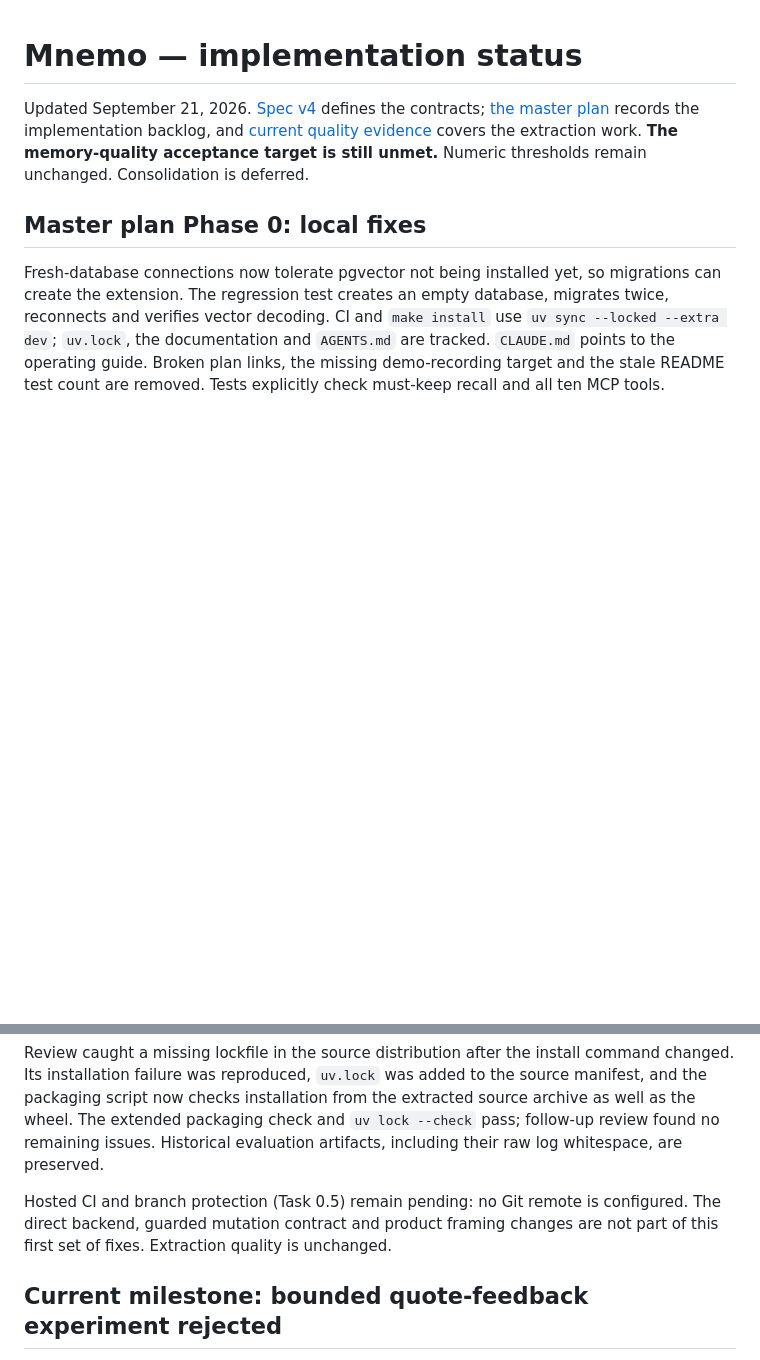
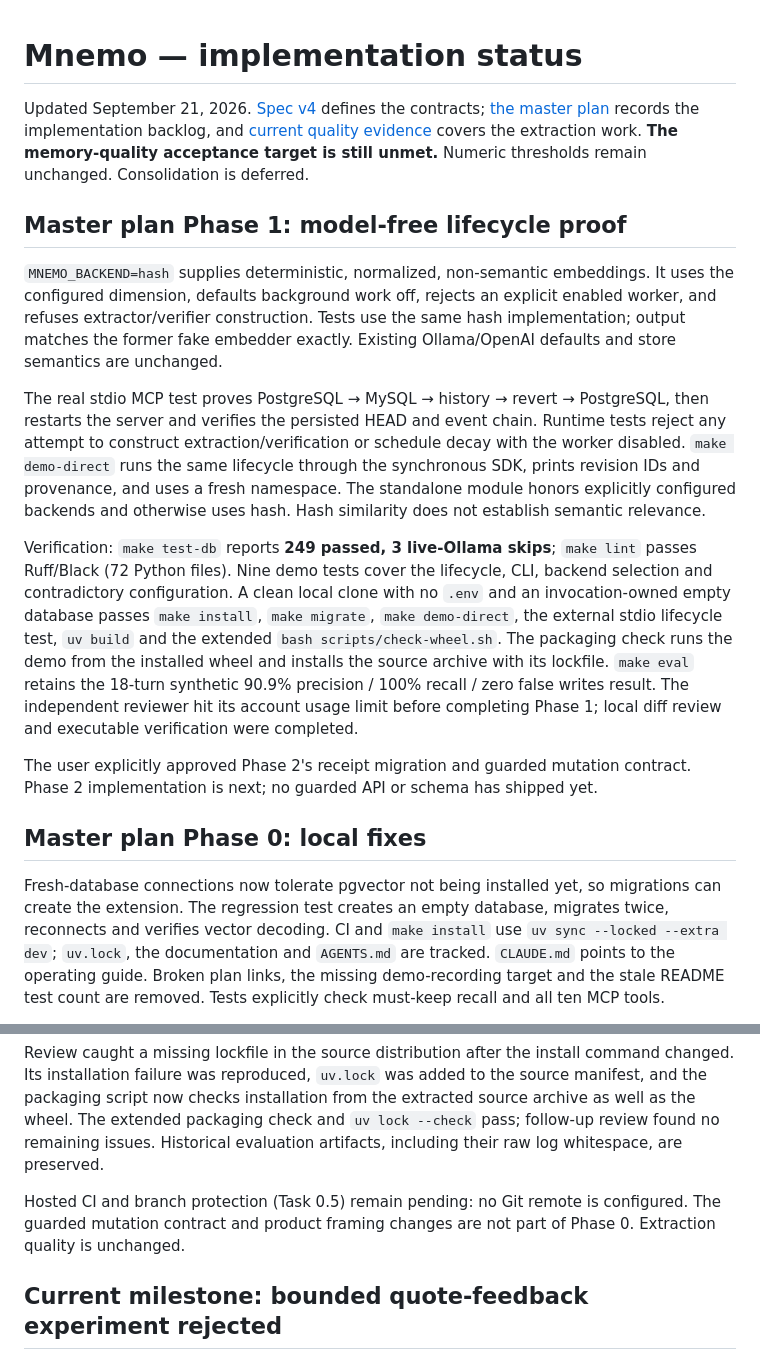
Before and after one commit to Yugesh-reddy/Mnemo, a Markdown page: PROJECT_STATUS.md, 2 parts joined by grey strips. Rendered like a GitHub page; blank space fills up the shorter version.

Commit message:
docs: record phase one verification and phase two approval

```diff
--- a/PROJECT_STATUS.md
+++ b/PROJECT_STATUS.md
@@ -5,6 +5,36 @@ Updated September 21, 2026. [Spec v4](PROJECT_SPEC.md) defines the contracts;
 [current quality evidence](docs/quality-v7/README.md) covers the extraction work.
 **The memory-quality acceptance target is still unmet.** Numeric thresholds remain
 unchanged. Consolidation is deferred.
+
+## Master plan Phase 1: model-free lifecycle proof
+
+`MNEMO_BACKEND=hash` supplies deterministic, normalized, non-semantic embeddings.
+It uses the configured dimension, defaults background work off, rejects an
+explicit enabled worker, and refuses extractor/verifier construction. Tests use
+the same hash implementation; output matches the former fake embedder exactly.
+Existing Ollama/OpenAI defaults and store semantics are unchanged.
+
+The real stdio MCP test proves PostgreSQL → MySQL → history → revert → PostgreSQL,
+then restarts the server and verifies the persisted HEAD and event chain. Runtime
+tests reject any attempt to construct extraction/verification or schedule decay
+with the worker disabled. `make demo-direct` runs the same lifecycle through the
+synchronous SDK, prints revision IDs and provenance, and uses a fresh namespace.
+The standalone module honors explicitly configured backends and otherwise uses
+hash. Hash similarity does not establish semantic relevance.
+
+Verification: `make test-db` reports **249 passed, 3 live-Ollama skips**; `make lint`
+passes Ruff/Black (72 Python files). Nine demo tests cover the lifecycle, CLI,
+backend selection and contradictory configuration. A clean local clone with no
+`.env` and an invocation-owned empty database passes `make install`, `make migrate`,
+`make demo-direct`, the external stdio lifecycle test, `uv build` and the extended
+`bash scripts/check-wheel.sh`. The packaging check runs the demo from the installed
+wheel and installs the source archive with its lockfile. `make eval` retains the
+18-turn synthetic 90.9% precision / 100% recall / zero false writes result.
+The independent reviewer hit its account usage limit before completing Phase 1;
+local diff review and executable verification were completed.
+
+The user explicitly approved Phase 2's receipt migration and guarded mutation
+contract. Phase 2 implementation is next; no guarded API or schema has shipped yet.
 
 ## Master plan Phase 0: local fixes
 
@@ -37,8 +67,8 @@ extracted source archive as well as the wheel. The extended packaging check and
 evaluation artifacts, including their raw log whitespace, are preserved.
 
 Hosted CI and branch protection (Task 0.5) remain pending: no Git remote is
-configured. The direct backend, guarded mutation contract and product framing
-changes are not part of this first set of fixes. Extraction quality is unchanged.
+configured. The guarded mutation contract and product framing changes are not part of
+Phase 0. Extraction quality is unchanged.
 
 ## Current milestone: bounded quote-feedback experiment rejected
 
```
Also changed, not shown: docs/MASTER_PLAN.md (+18 -17 lines).
